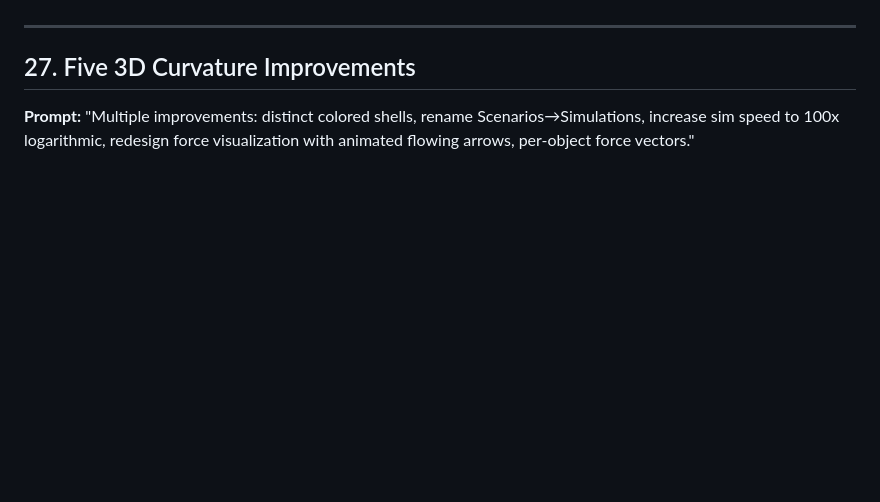
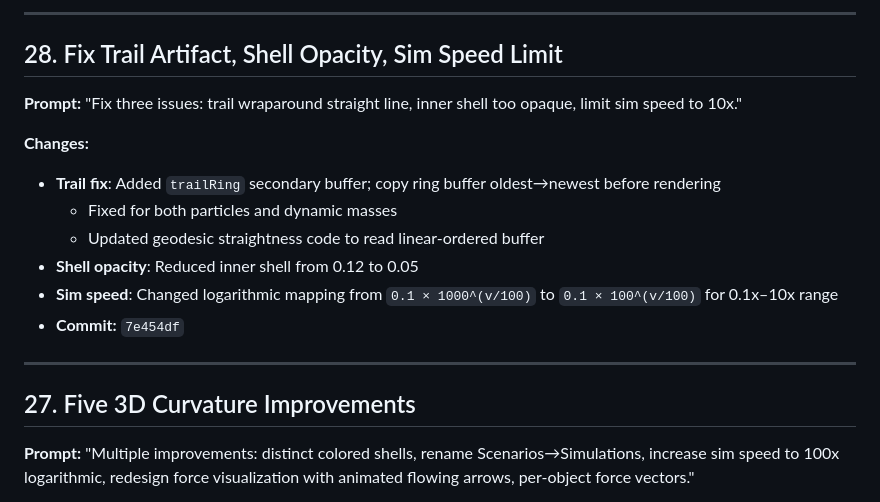
Before and after one commit to sampsonb/ftl-impossibility, a Markdown page: CHANGELOG.md, the part around one of its changes. Rendered like a GitHub page; blank space fills up the shorter version.

Commit message:
Update docs: changelog entries 28-33, progress.md curvature details
Co-Authored-By: Claude Opus 4.6 <noreply@anthropic.com>

```diff
--- a/CHANGELOG.md
+++ b/CHANGELOG.md
@@ -4,3 +66,15 @@ All changes from the February 2026 build session.
+---
+
+## 28. Fix Trail Artifact, Shell Opacity, Sim Speed Limit
+**Prompt:** "Fix three issues: trail wraparound straight line, inner shell too opaque, limit sim speed to 10x."
+
+**Changes:**
+- **Trail fix**: Added `trailRing` secondary buffer; copy ring buffer oldest→newest before rendering
+  - Fixed for both particles and dynamic masses
+  - Updated geodesic straightness code to read linear-ordered buffer
+- **Shell opacity**: Reduced inner shell from 0.12 to 0.05
+- **Sim speed**: Changed logarithmic mapping from `0.1 × 1000^(v/100)` to `0.1 × 100^(v/100)` for 0.1x–10x range
+- **Commit:** `7e454df`
 
 ---
 
```
Also changed, not shown: other parts of CHANGELOG.md (+62 -0 lines), progress.md (+11 -6 lines).
